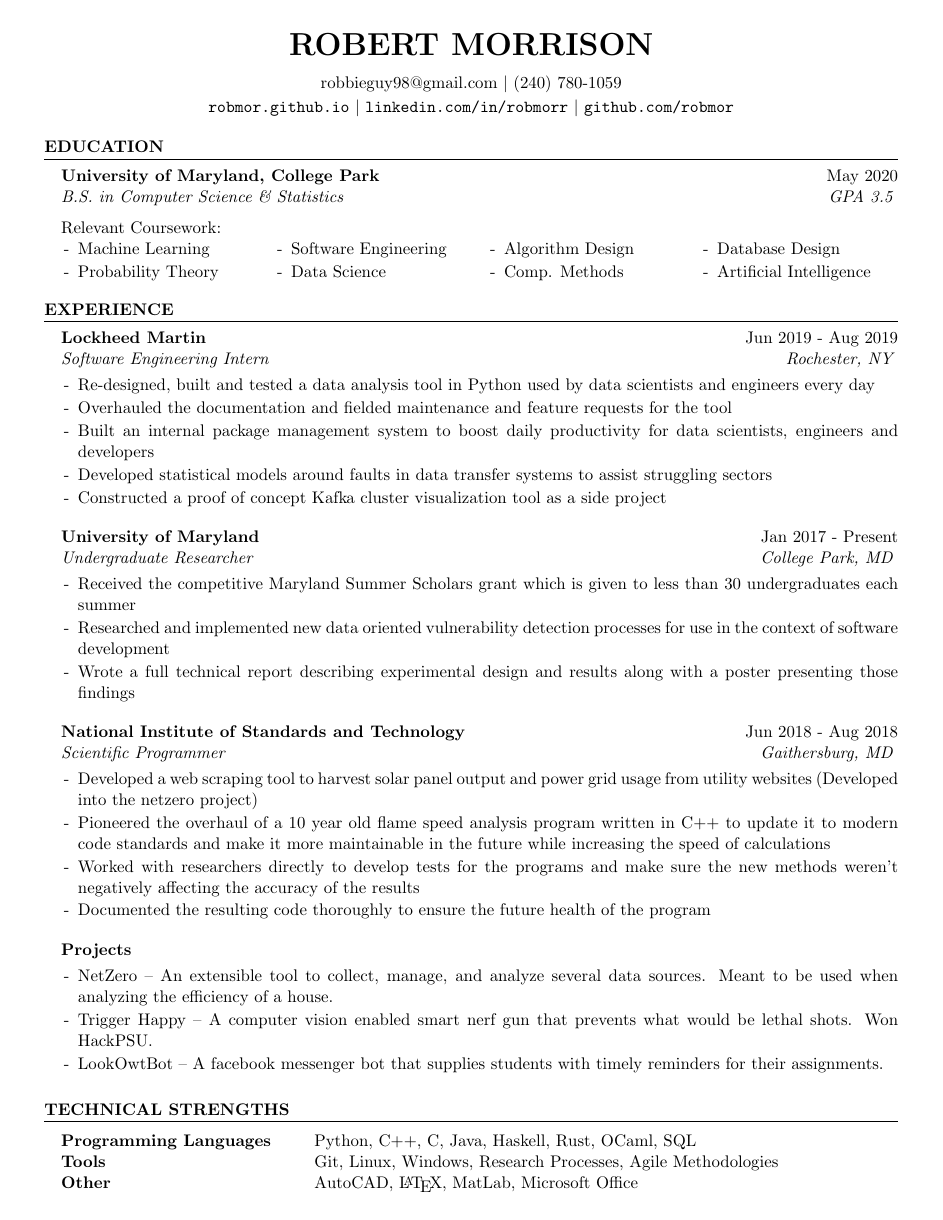
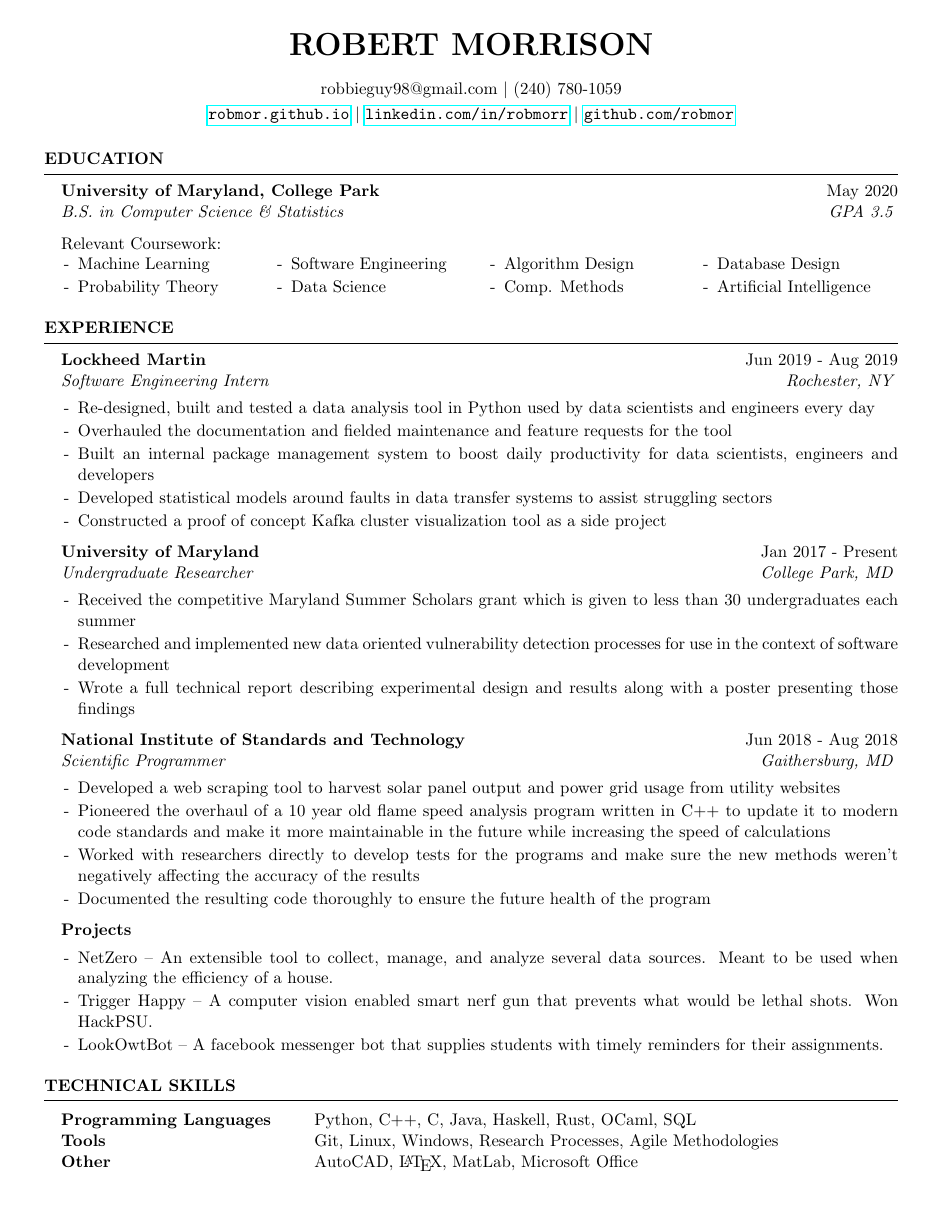
Before and after one commit to RobMor/resume, a LaTeX CV (resume.tex, which reads resume.cls): the whole page. Compiled offline with pdfLaTeX.

Commit message:
Small edits to resume

```diff
--- a/resume.cls
+++ b/resume.cls
@@ -28,6 +28,11 @@
 
 \pagestyle{empty} % Suppress page numbers
 
+\usepackage{hyperref} % Hyperlinks
+\hypersetup{
+    colorlinks=false
+}
+
 
 % The below commands define the whitespace after certain things in the document - they can be \smallskip, \medskip or \bigskip
 \def\namesize{\huge} % Size of the name at the top of the document
@@ -35,6 +40,7 @@
 \def\sectionlineskip{\medskip} % The space above the horizontal line for each section
 \def\nameskip{\bigskip} % The space after your name at the top
 \def\sectionskip{\medskip} % The space after the heading section
+\def\subsectionskip{\medskip}
 
 
 %----------------------------------------------------------------------------------------
@@ -117,7 +123,6 @@
         \itemsep -0.5em \vspace{-0.5em} % Compress items in list together for aesthetics
 }{
     \end{list}
-    \vspace{0.5em} % Some space after the list of bullet points
 }
 
 %----------------------------------------------------------------------------------------
--- a/resume.tex
+++ b/resume.tex
@@ -28,7 +28,7 @@
 
 \name{Robert Morrison} % Your name
 \info{robbieguy98@gmail.com \\ (240) 780-1059} % Your address
-\info{\texttt{robmor.github.io} \\ \texttt{linkedin.com/in/robmorr} \\ \texttt{github.com/robmor}} % Your phone number and email
+\info{\url{robmor.github.io} \\ \url{linkedin.com/in/robmorr} \\ \url{github.com/robmor}} % Your phone number and email
 
 \begin{document}
 
@@ -80,7 +80,7 @@
 %------------------------------------------------
 
 \begin{rSubsection}{National Institute of Standards and Technology}{Jun 2018 - Aug 2018}{Scientific Programmer}{Gaithersburg, MD}
-\item Developed a web scraping tool to harvest solar panel output and power grid usage from utility websites (Developed into the netzero project)
+\item Developed a web scraping tool to harvest solar panel output and power grid usage from utility websites
 \item Pioneered the overhaul of a 10 year old flame speed analysis program written in C++ to update it to modern code standards and make it more maintainable in the future while increasing the speed of calculations
 \item Worked with researchers directly to develop tests for the programs and make sure the new methods weren't negatively affecting the accuracy of the results
 \item Documented the resulting code thoroughly to ensure the future health of the program
@@ -99,10 +99,10 @@
 \end{rSection}
 
 %----------------------------------------------------------------------------------------
-%	TECHNICAL STRENGTHS SECTION
+%	TECHNICAL Skill SECTION
 %----------------------------------------------------------------------------------------
 
-\begin{rSection}{Technical Strengths}
+\begin{rSection}{Technical Skills}
 
 \begin{tabular}{ @{} >{\bfseries}l @{\hspace{6ex}} l }
 Programming Languages & Python, C++, C, Java, Haskell, Rust, OCaml, SQL \\
```
Also changed, not shown: README.md (added), resume.pdf, resume.cls (2 more changed lines), 1 other file.
